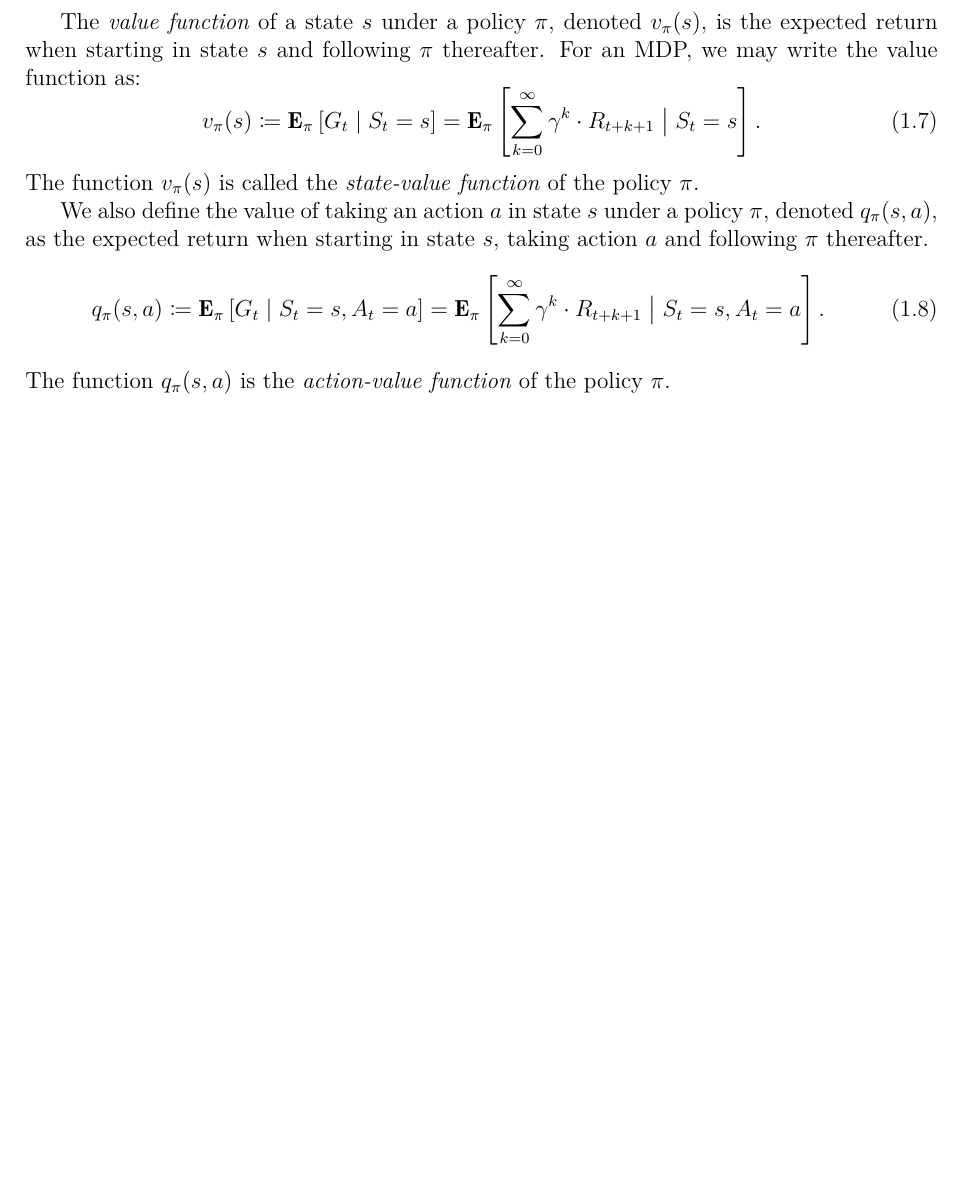
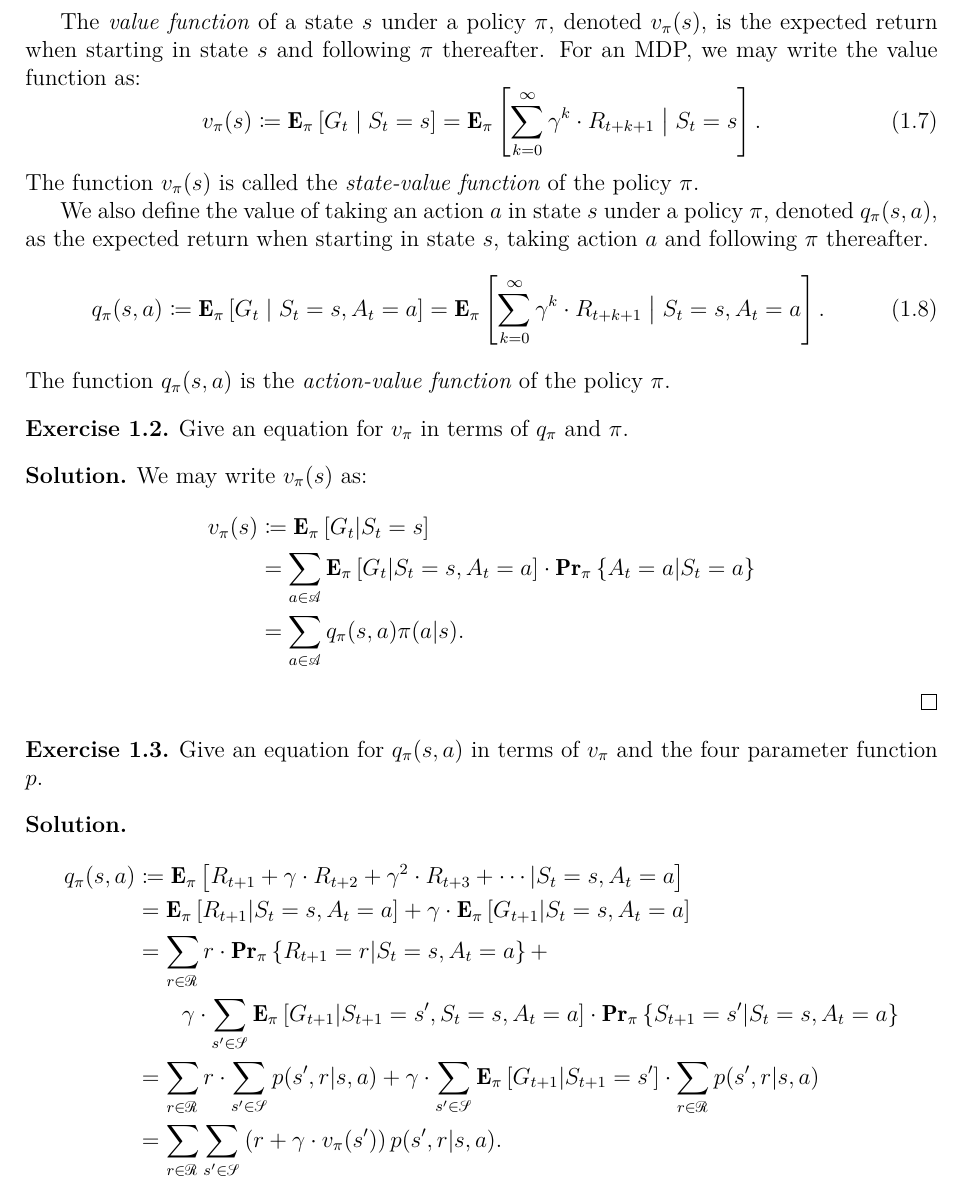
Before and after one commit to somnath1077/MachineLearningExercises, a LaTeX document (RL/theory/rl_notes.tex, which reads RL/theory/ch01.tex): part of page 5 of 5, cut so that both start at the same text, the shorter picture padded with empty space. Compiled offline with XeLaTeX.

Commit message:
policy and value functions

```diff
--- a/RL/theory/ch01.tex
+++ b/RL/theory/ch01.tex
@@ -107,3 +107,36 @@ taking action $a$ and following $\policy$ thereafter.
         = \Exptwo{\policy}{\sum_{k = 0}^{\infty} \discount^{k} \cdot R_{t + k + 1} \bigm\vert S_t = s, A_t = a}.
 \end{equation}
 The function $q_{\policy}(s, a)$ is the \emph{action-value function} of the policy $\policy$.
+
+\begin{exer}
+Give an equation for $v_{\policy}$ in terms of $q_{\policy}$ and $\policy$.
+\end{exer}
+\begin{solution}
+We may write $v_{\policy}(s)$ as:
+\begin{align*}
+    v_{\policy}(s) & \defn \Exptwo{\policy}{G_t \vert S_t = s} \\
+                   & = \sum_{a \in \actions} \Exptwo{\policy}{G_t \vert S_t = s, A_t = a}
+                        \cdot \Prtwo{\policy}{A_t = a \vert S_t = a} \\
+                   & = \sum_{a \in \actions} q_{\policy}(s, a) \policy (a \vert s).
+\end{align*}
+\qed
+\end{solution}
+
+\begin{exer}
+Give an equation for $q_{\policy} (s, a)$ in terms of $v_{\policy}$ and the
+four parameter function $p$.
+\end{exer}
+\begin{solution}
+\begin{align*}
+    q_{\pi}(s, a) & \defn \Exptwo{\policy}{R_{t + 1} + \discount \cdot R_{t + 2} + \discount^2 \cdot R_{t + 3} + \cdots \vert S_t = s, A_t = a} \\
+                  & = \Exptwo{\policy}{R_{t + 1} \vert S_t = s, A_t = a} +
+                    \discount \cdot \Exptwo{\policy}{G_{t + 1} \vert S_t = s, A_t = a} \\
+                  & = \sum_{r \in \rewards} r \cdot \Prtwo{\policy}{R_{t + 1} = r \vert S_t = s, A_t = a} + \\
+                  & \quad \quad \discount \cdot \sum_{s' \in \states} \Exptwo{\policy}{G_{t + 1} \vert S_{t + 1} = s', S_t = s, A_t = a}
+                        \cdot \Prtwo{\policy}{S_{t + 1} = s' \vert S_t = s, A_t = a} \\
+                  & = \sum_{r \in \rewards} r \cdot \sum_{s' \in \states} p(s', r \vert s, a) +
+                    \discount \cdot \sum_{s' \in \states} \Exptwo{\policy}{G_{t + 1} \vert S_{t + 1} = s'}
+                        \cdot \sum_{r \in \rewards} p(s', r \vert s, a) \\
+                  & = \sum_{r \in \rewards} \sum_{s' \in \states} \left ( r + \discount \cdot v_{\policy}(s') \right )p(s', r \vert s, a).
+\end{align*}
+\end{solution}
```
Also changed, not shown: RL/theory/rl_notes.pdf.
